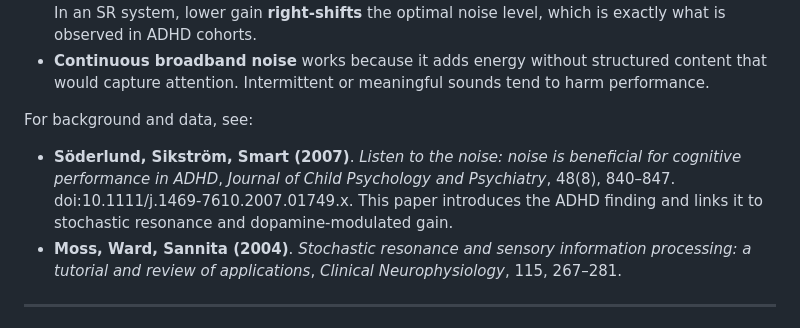
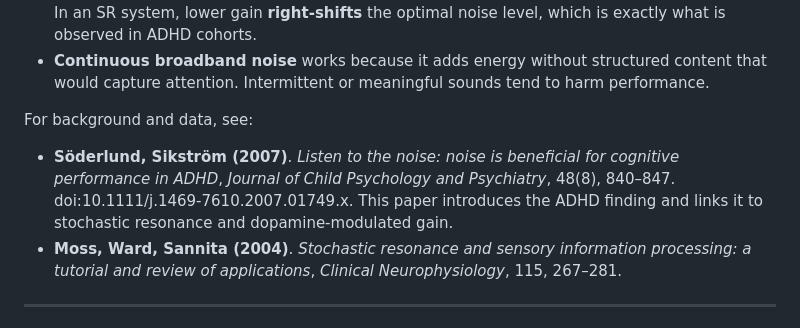
Before and after one commit to Paulander/sr-gain-noise-demo, a Markdown page: README.md, the part around the change. Rendered like a GitHub page.

Commit message:
Readme cleanup

```diff
--- a/README.md
+++ b/README.md
@@ -41,7 +41,7 @@ This is a deliberately minimal, static model that illustrates intuition, not a c
 - **Continuous broadband noise** works because it adds energy without structured content that would capture attention. Intermittent or meaningful sounds tend to harm performance.
 
 For background and data, see:
-- **Söderlund, Sikström, Smart (2007)**. *Listen to the noise: noise is beneficial for cognitive performance in ADHD*, *Journal of Child Psychology and Psychiatry*, 48(8), 840–847. doi:10.1111/j.1469-7610.2007.01749.x. This paper introduces the ADHD finding and links it to stochastic resonance and dopamine-modulated gain.
+- **Söderlund, Sikström (2007)**. *Listen to the noise: noise is beneficial for cognitive performance in ADHD*, *Journal of Child Psychology and Psychiatry*, 48(8), 840–847. doi:10.1111/j.1469-7610.2007.01749.x. This paper introduces the ADHD finding and links it to stochastic resonance and dopamine-modulated gain.
 - **Moss, Ward, Sannita (2004)**. *Stochastic resonance and sensory information processing: a tutorial and review of applications*, *Clinical Neurophysiology*, 115, 267–281.
 
 ---
```
